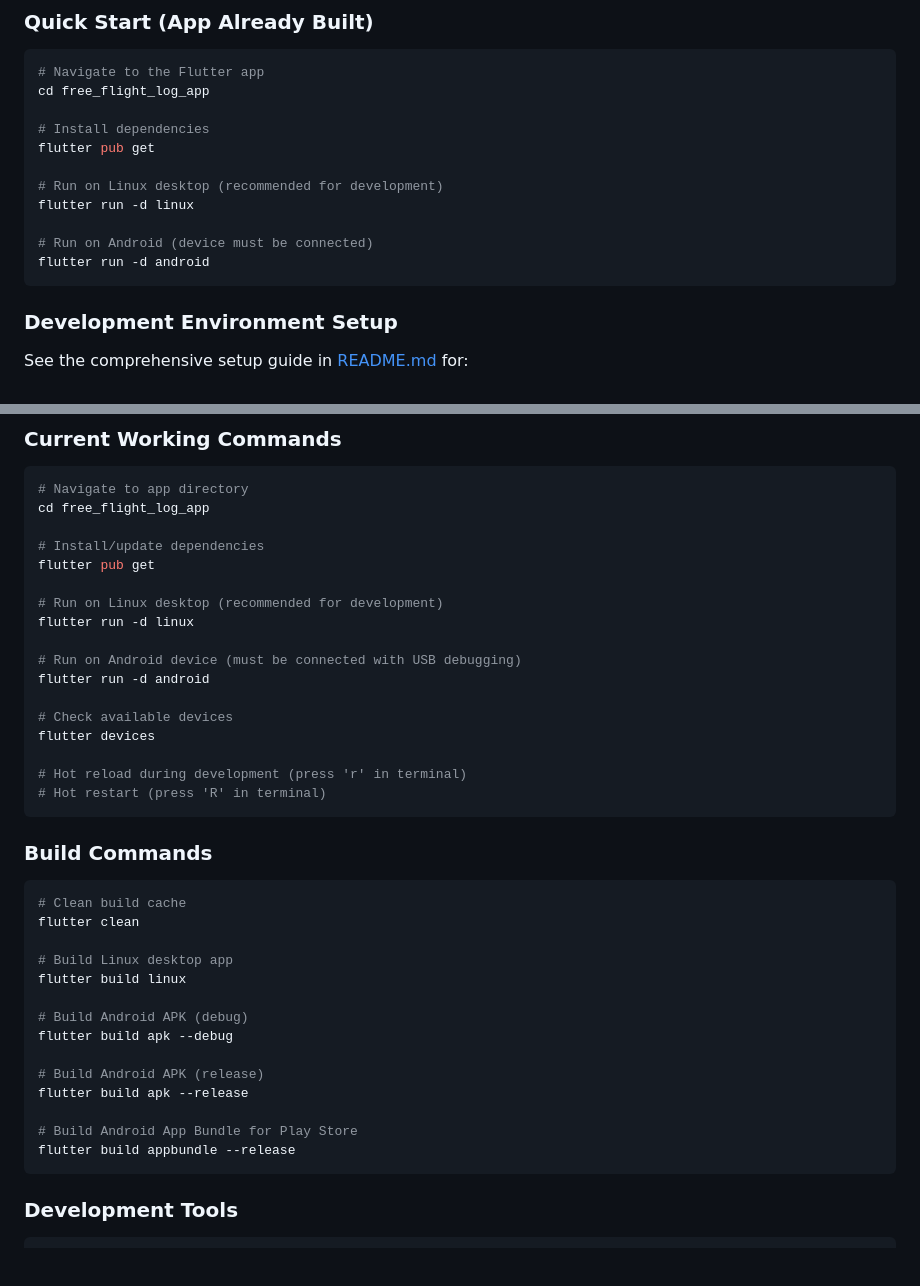
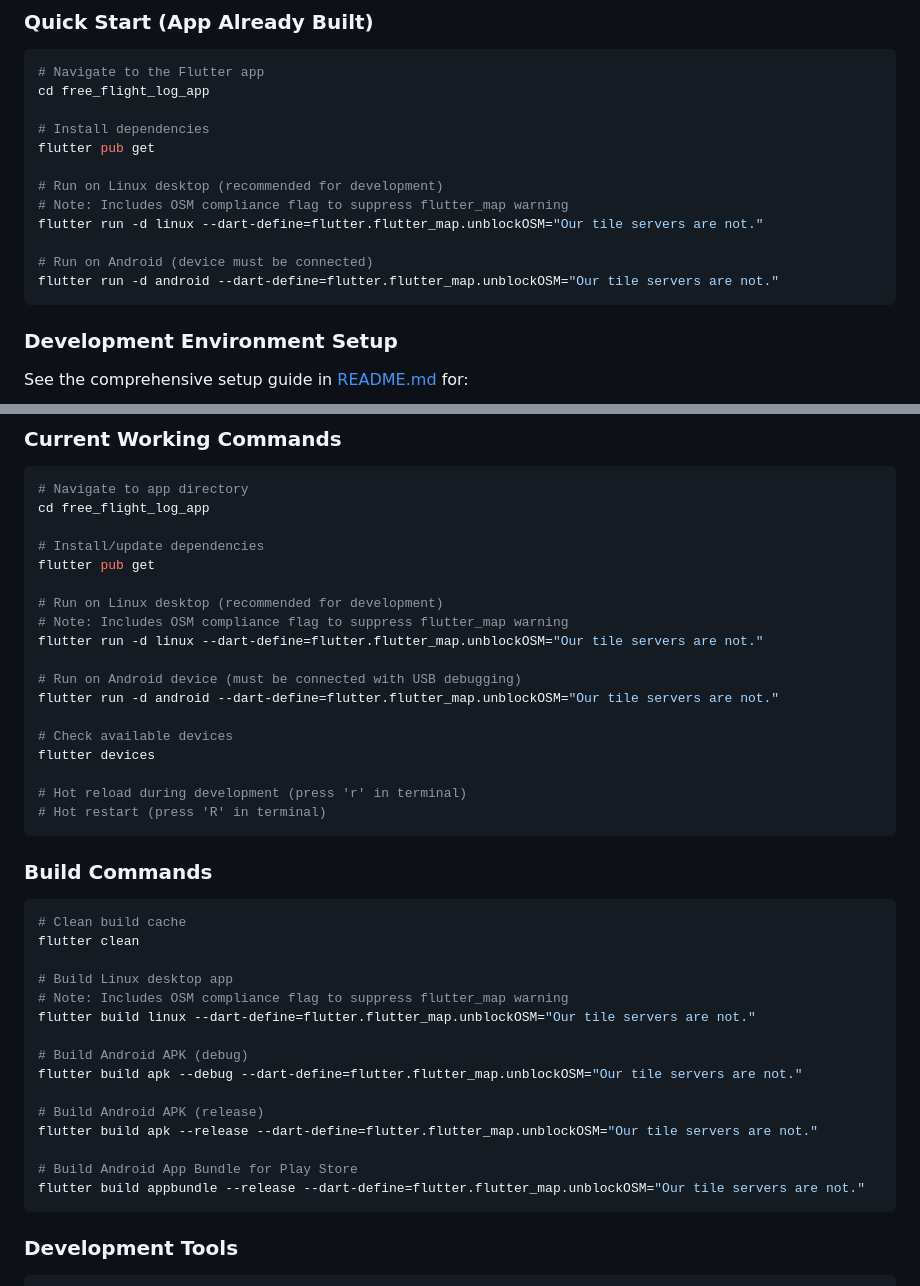
Before and after one commit to Kevin-McIsaac/the_paragliding_app, a Markdown page: DEVELOPMENT.md, 2 parts joined by grey strips. Drawn GitHub-style; blank space fills up the shorter version.

Commit message:
Update documentation with corrected OSM dart-define value
• Update CLAUDE.md with correct dart-define usage and convenience scripts
• Update DEVELOPMENT.md with proper OSM flag in all run/build commands
• Add OSM compliance note to project documentation
• Document usage of run.sh and build.sh convenience scripts

🤖 Generated with [Claude Code](https://claude.ai/code)

Co-Authored-By: Claude <noreply@anthropic.com>

````diff
--- a/DEVELOPMENT.md
+++ b/DEVELOPMENT.md
@@ -13,10 +13,11 @@ cd free_flight_log_app
 flutter pub get
 
 # Run on Linux desktop (recommended for development)
-flutter run -d linux
+# Note: Includes OSM compliance flag to suppress flutter_map warning
+flutter run -d linux --dart-define=flutter.flutter_map.unblockOSM="Our tile servers are not."
 
 # Run on Android (device must be connected)
-flutter run -d android
+flutter run -d android --dart-define=flutter.flutter_map.unblockOSM="Our tile servers are not."
 ```
 
 ### Development Environment Setup
@@ -54,10 +55,11 @@ cd free_flight_log_app
 flutter pub get
 
 # Run on Linux desktop (recommended for development)
-flutter run -d linux
+# Note: Includes OSM compliance flag to suppress flutter_map warning
+flutter run -d linux --dart-define=flutter.flutter_map.unblockOSM="Our tile servers are not."
 
 # Run on Android device (must be connected with USB debugging)
-flutter run -d android
+flutter run -d android --dart-define=flutter.flutter_map.unblockOSM="Our tile servers are not."
 
 # Check available devices
 flutter devices
@@ -72,16 +74,17 @@ flutter devices
 flutter clean
 
 # Build Linux desktop app
-flutter build linux
+# Note: Includes OSM compliance flag to suppress flutter_map warning
+flutter build linux --dart-define=flutter.flutter_map.unblockOSM="Our tile servers are not."
 
 # Build Android APK (debug)
-flutter build apk --debug
+flutter build apk --debug --dart-define=flutter.flutter_map.unblockOSM="Our tile servers are not."
 
 # Build Android APK (release)
-flutter build apk --release
+flutter build apk --release --dart-define=flutter.flutter_map.unblockOSM="Our tile servers are not."
 
 # Build Android App Bundle for Play Store
-flutter build appbundle --release
+flutter build appbundle --release --dart-define=flutter.flutter_map.unblockOSM="Our tile servers are not."
 ```
 
 ### Development Tools
````
Also changed, not shown: CLAUDE.md (+11 -2 lines).
